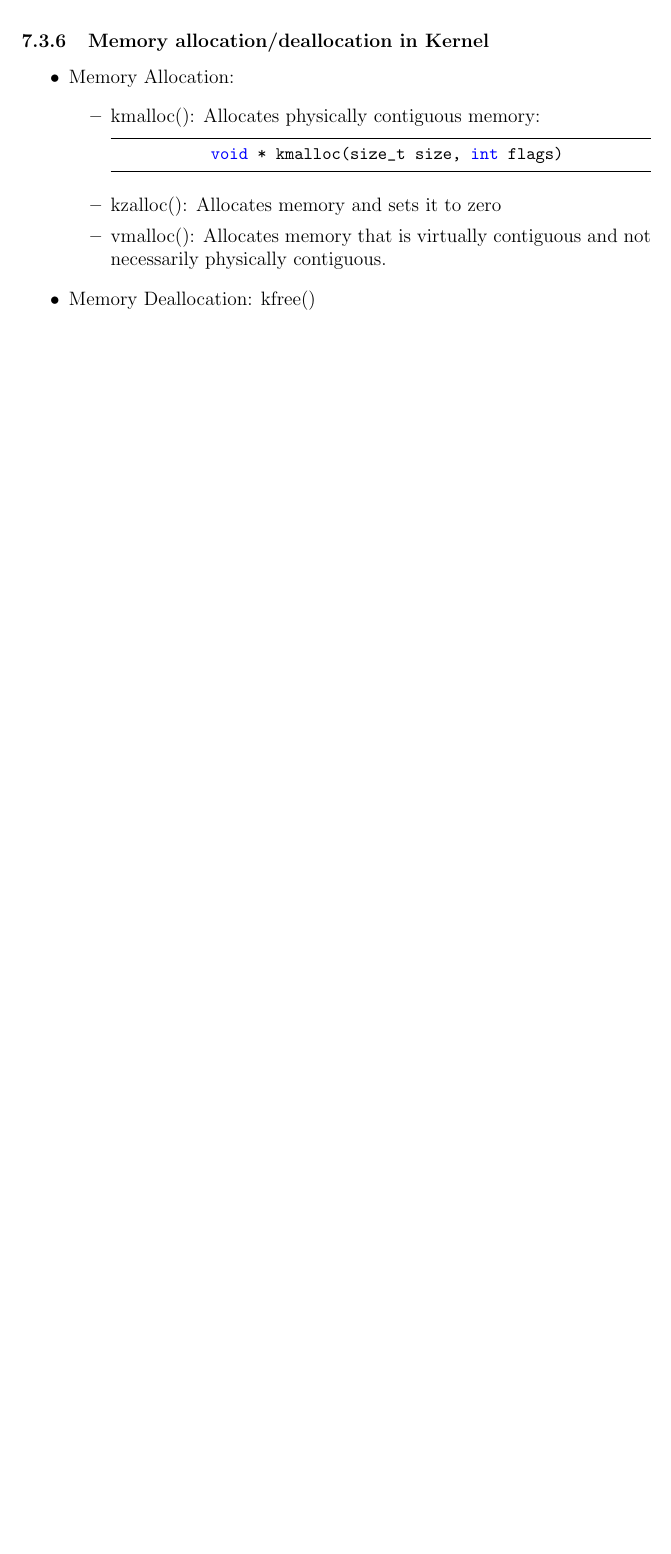
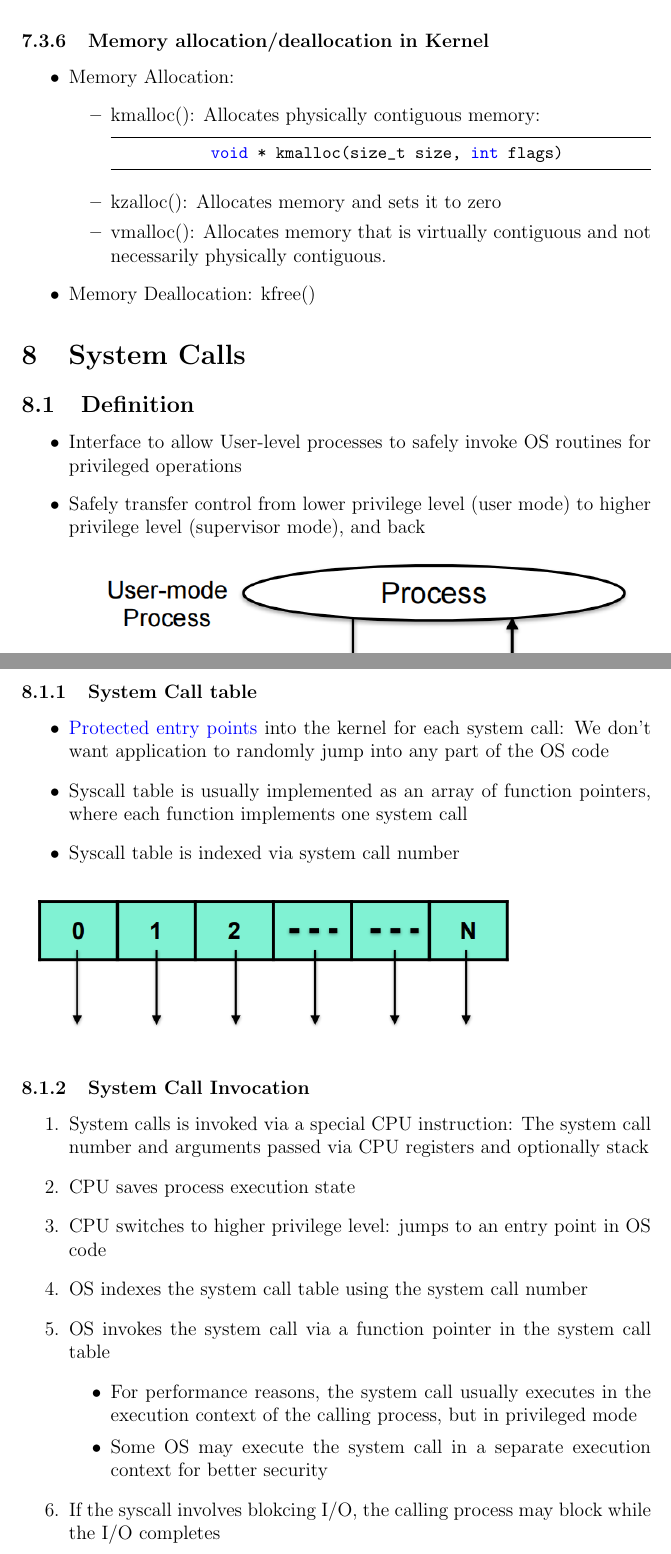
Before and after one commit to mengyuqiao/OS-Notebook, a LaTeX document (Notebook.tex): part of page 54 of 54 before the commit and two parts of pages 55 and 56 of 60 after it, the two joined at a grey line, cut so that both start at the same text, the shorter picture padded with empty space. The pictures show the PDF file Notebook.pdf that the author committed with the source.

Commit message:
System Call finished

```diff
--- a/Notebook.tex
+++ b/Notebook.tex
@@ -1219,3 +1219,28 @@ Implementation of Mutex Using TSL
     \item Memory Deallocation: kfree()
 \end{itemize}
 
+\section{System Calls}
+\subsection{Definition}
+\begin{itemize}
+    \item Interface to allow User-level processes to safely invoke OS routines for privileged operations
+    \item Safely transfer control from lower privilege level (user mode) to higher privilege level (supervisor mode), and back
+\end{itemize}
+\includegraphics[width=\textwidth]{SystemCalls.png}
+\subsubsection{System Call table}
+\begin{itemize}
+    \item \textcolor{blue}{Protected entry points} into the kernel for each system call: We don’t want application to randomly jump into any part of the OS code
+    \item Syscall table is usually implemented as an array of function pointers, where each function implements one system call
+    \item Syscall table is indexed via system call number
+\end{itemize}
+\includegraphics[width=0.8\textwidth]{SystemCallTable.png}
+\subsubsection{System Call Invocation}
+\begin{enumerate}
+    \item System calls is invoked via a special CPU instruction: The system call number and arguments passed via CPU registers and optionally stack
+    \item CPU saves process execution state
+    \item CPU switches to higher privilege level: jumps to an entry point in OS code
+    \item OS indexes the system call table using the system call number
+    \item OS invokes the system call via a function pointer in the system call table \begin{itemize}
+        \item For performance reasons, the system call usually executes in the execution context of the calling process, but in privileged mode
+        \item Some OS may execute the system call in a separate execution context for better security
+    \end{itemize}
+    \item If the syscall involves blokcing I/O, the calling process may block while the I/O completes
@@ -1221,0 +1251,4 @@ Implementation of Mutex Using TSL
+\end{enumerate}
+\includegraphics[width=\textwidth]{SystemCallExecution.png}
+\subsection{Syscall Usage}
+\begin{itemize}
@@ -1221,0 +1264,4 @@ Implementation of Mutex Using TSL
+\end{itemize}
+\subsection{Implementing}
+\subsubsection{Steps in Writing a System Call}
+\begin{enumerate}
@@ -1221,0 +1272 @@ Implementation of Mutex Using TSL
+    \end{itemize}
@@ -1221,0 +1291 @@ Implementation of Mutex Using TSL
+    \end{lstlisting}
```
Also changed, not shown: Notebook.pdf, images/SystemCallExecution.png (added), images/SystemCallHandler.png (added), images/SystemCallTable.png (added), images/SystemCalls.png (added), Notebook.tex (66 more changed lines), 7 other files.
